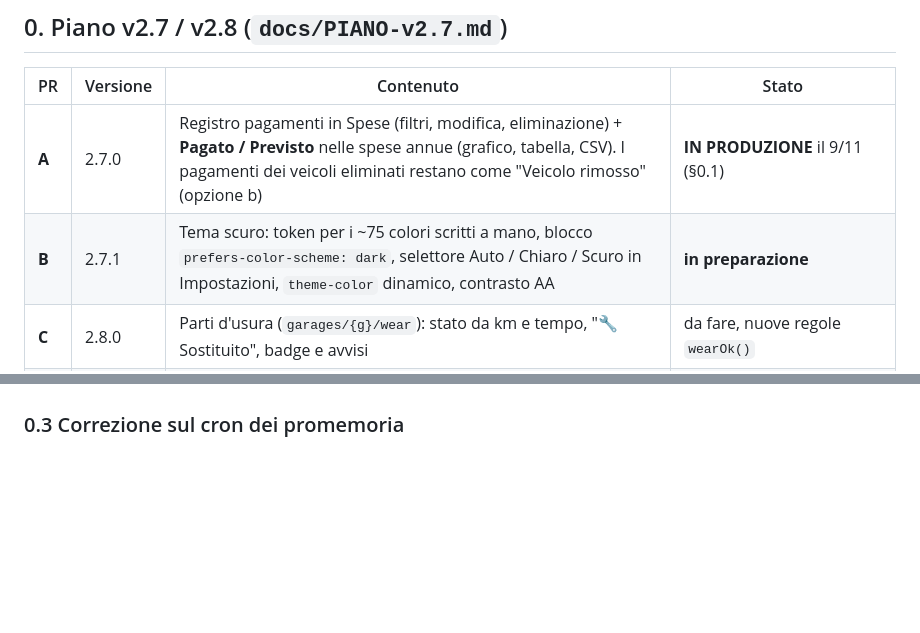
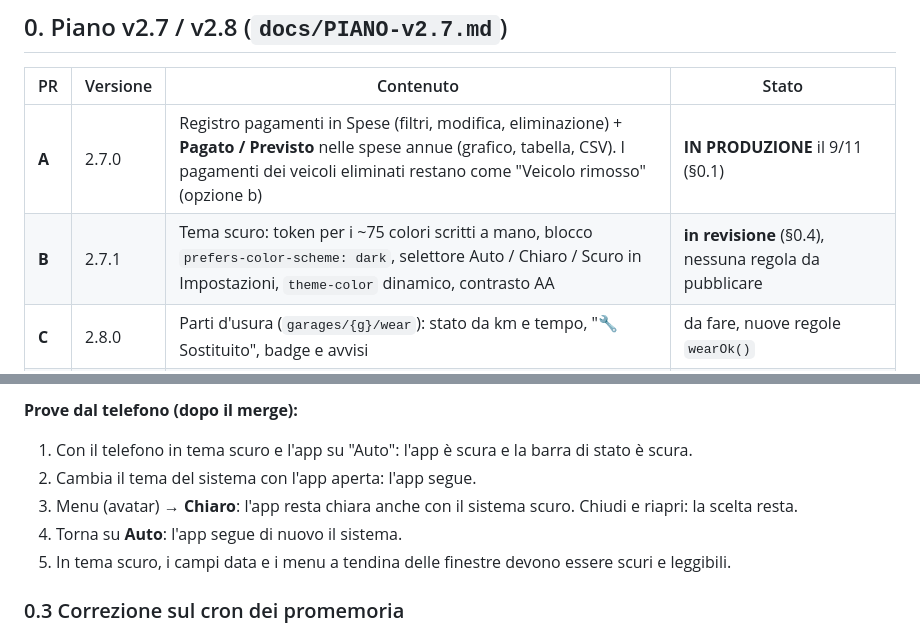
Before and after one commit to lucsor/garageos-v2, a Markdown page: docs/STATO.md, 2 parts joined by grey strips. GitHub-like rendering; blank space fills up the shorter version.

```diff
--- a/docs/STATO.md
+++ b/docs/STATO.md
@@ -11,7 +11,7 @@
 | PR | Versione | Contenuto | Stato |
 |---|---|---|---|
 | **A** | 2.7.0 | Registro pagamenti in Spese (filtri, modifica, eliminazione) + **Pagato / Previsto** nelle spese annue (grafico, tabella, CSV). I pagamenti dei veicoli eliminati restano come "Veicolo rimosso" (opzione b) | **IN PRODUZIONE** il 9/11 (§0.1) |
-| **B** | 2.7.1 | Tema scuro: token per i ~75 colori scritti a mano, blocco `prefers-color-scheme: dark`, selettore Auto / Chiaro / Scuro in Impostazioni, `theme-color` dinamico, contrasto AA | **in preparazione** |
+| **B** | 2.7.1 | Tema scuro: token per i ~75 colori scritti a mano, blocco `prefers-color-scheme: dark`, selettore Auto / Chiaro / Scuro in Impostazioni, `theme-color` dinamico, contrasto AA | **in revisione** (§0.4), nessuna regola da pubblicare |
 | **C** | 2.8.0 | Parti d'usura (`garages/{g}/wear`): stato da km e tempo, "🔧 Sostituito", badge e avvisi | da fare, nuove regole `wearOk()` |
 | **C2** | 2.8.1 | Promemoria push per le parti d'usura (soglie km/giorni nello script del cron) | da fare dopo C e dopo la decisione sul passo 7 dei promemoria |
 | **D** | 2.8.2 | Export JSON del garage + import additivo, solo per il proprietario, con anteprima | da fare |
@@ -65,3 +86,9 @@ L'ordine conta: la 2.7.0 con le regole vecchie non riesce a salvare le modifiche
+**Prove dal telefono (dopo il merge):**
+1. Con il telefono in tema scuro e l'app su "Auto": l'app è scura e la barra di stato è scura.
+2. Cambia il tema del sistema con l'app aperta: l'app segue.
+3. Menu (avatar) → **Chiaro**: l'app resta chiara anche con il sistema scuro. Chiudi e riapri: la scelta resta.
+4. Torna su **Auto**: l'app segue di nuovo il sistema.
+5. In tema scuro, i campi data e i menu a tendina delle finestre devono essere scuri e leggibili.
 
 ### 0.3 Correzione sul cron dei promemoria
 L'8/11 avevo scritto che la prima esecuzione pianificata era stata **saltata**: non è così. Era solo **molto in ritardo**. `gh run list` ora mostra due esecuzioni `schedule` riuscite:
```
Also changed, not shown: other parts of docs/STATO.md (+21 -0 lines), CHANGELOG.md (+23 -0 lines), docs/screenshots/v2.7.1-garage-chiaro.png (added), docs/screenshots/v2.7.1-garage-scuro.png (added), docs/screenshots/v2.7.1-scadenze-chiaro.png (added), docs/screenshots/v2.7.1-scadenze-scuro.png (added), docs/screenshots/v2.7.1-spese-annue-chiaro.png (added), docs/screenshots/v2.7.1-spese-annue-scuro.png (added), 8 other files.
